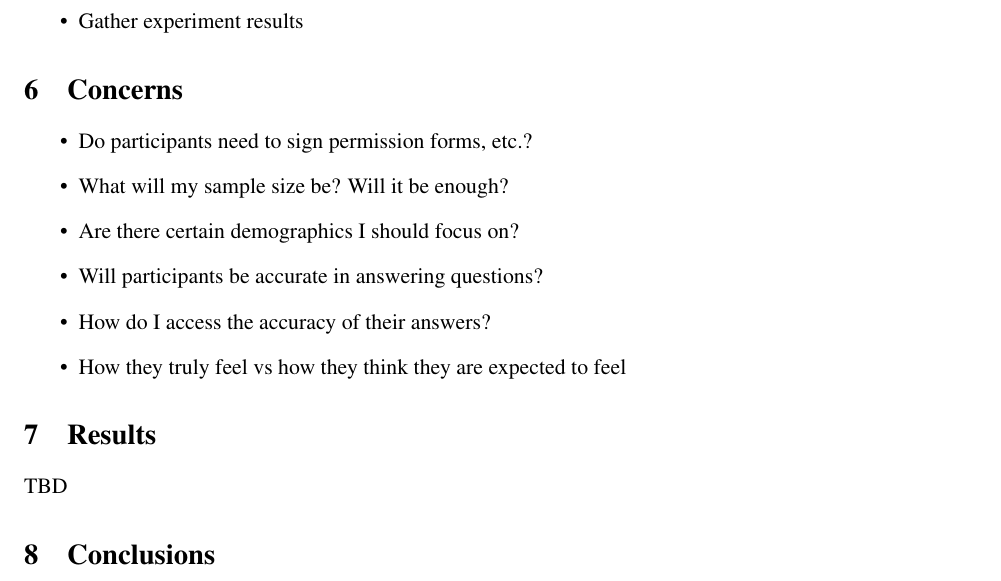
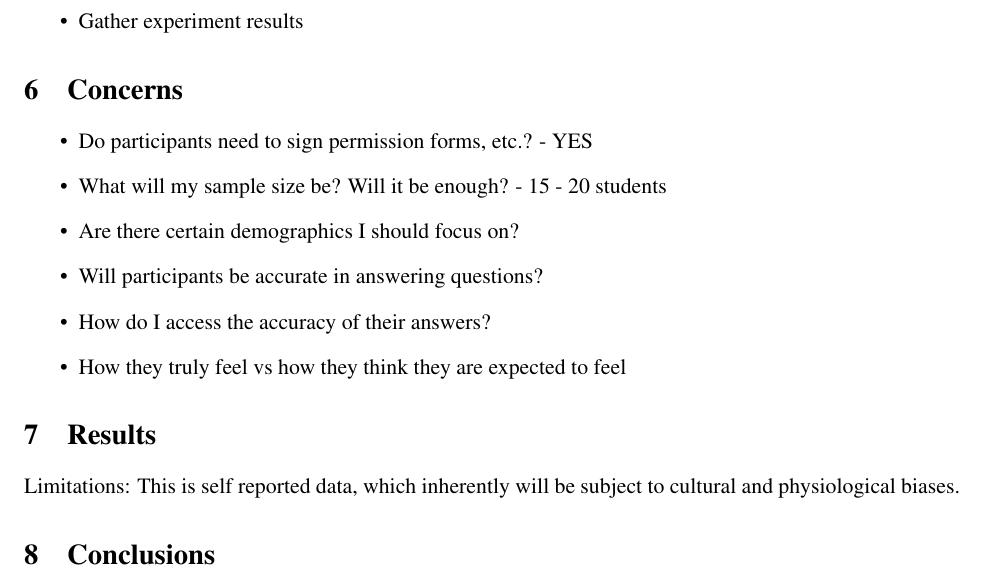
Before and after one commit to mercedezcastro/techreport, a LaTeX document (techreport.tex): part of page 5 of 5, cut so that both start at the same text. Compiled offline with pdfLaTeX.

Commit message:
Added limitations

```diff
--- a/techreport.tex
+++ b/techreport.tex
@@ -144,8 +144,8 @@
   \label{questions-concerns}
 
   \begin{itemize}
-    \item Do participants need to sign permission forms, etc.?
-    \item What will my sample size be? Will it be enough?
+    \item Do participants need to sign permission forms, etc.? - YES
+    \item What will my sample size be? Will it be enough? - 15 - 20 students
     \item Are there certain demographics I should focus on?
     \item Will participants be accurate  in answering questions?
     \item How do I access the accuracy of their answers?
@@ -155,7 +155,7 @@
   \section{Results}
   \label{results}
 
-  TBD
+  Limitations: This is self reported data, which inherently will be subject to cultural and physiological biases.
 
   \section{Conclusions}
   \label{conclusions}
```
